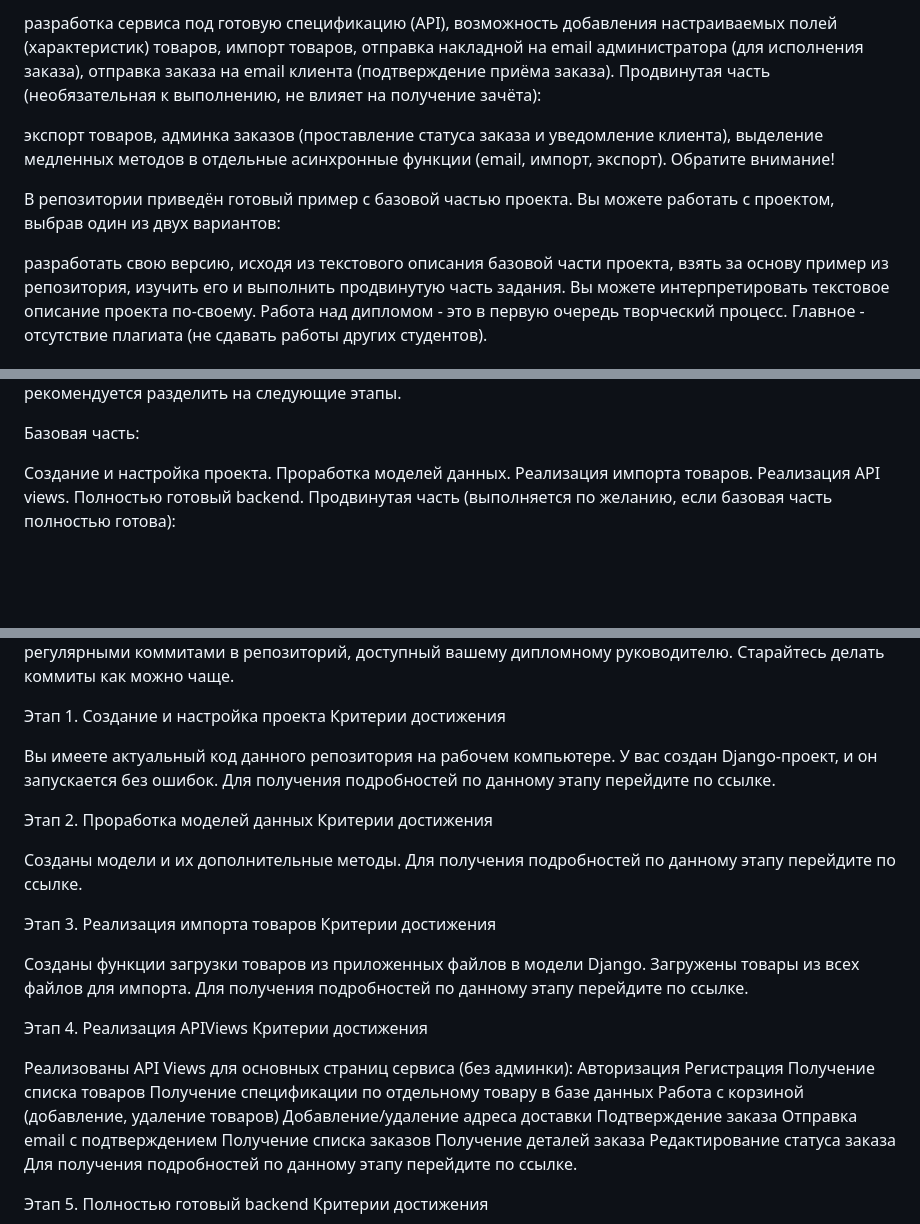
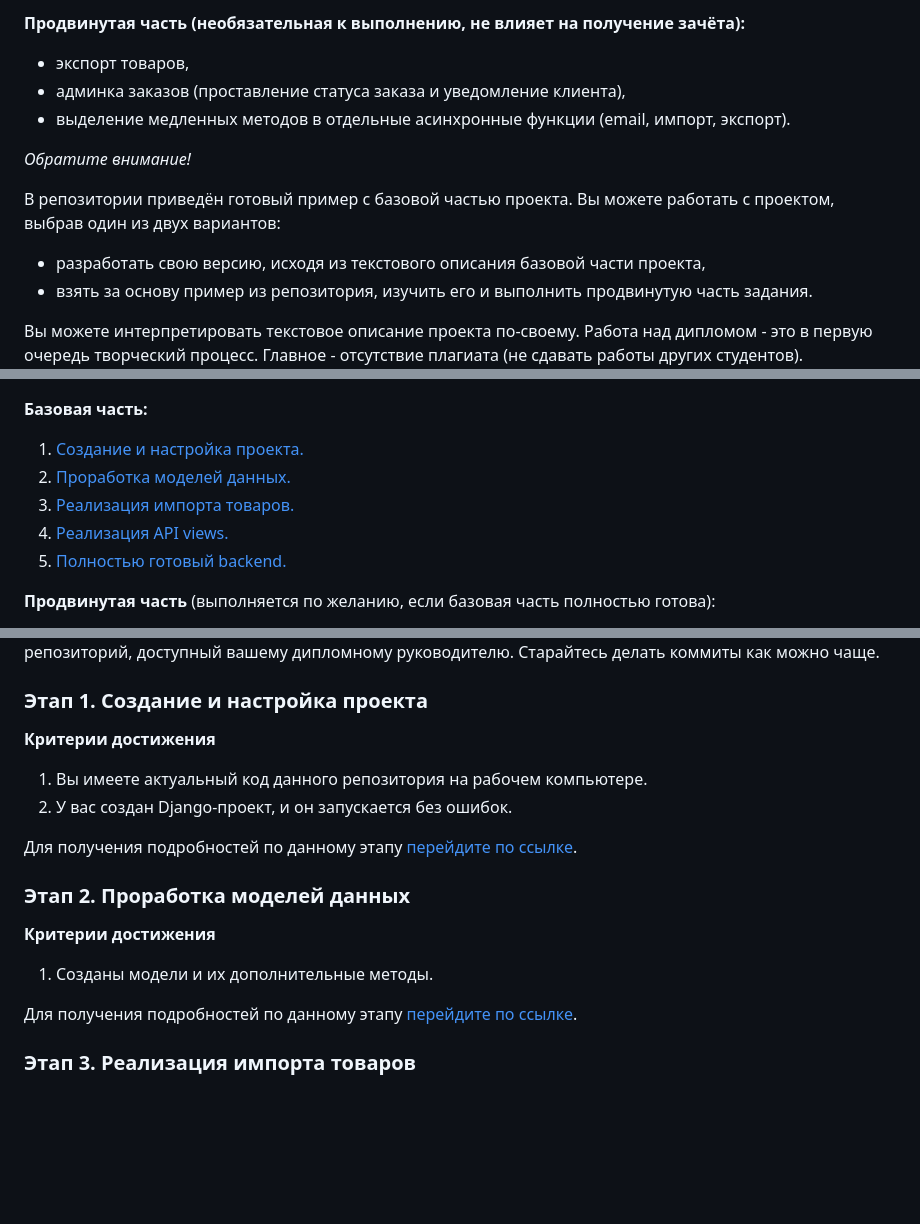
Before and after one commit to Julllka/NETOLOGY_DIPLOM, a Markdown page: README.md, 3 parts joined by grey strips. Rendered like a GitHub page; blank space fills up the shorter version.

```diff
--- a/README.md
+++ b/README.md
@@ -48,19 +71,14 @@ Google Duet-AI.
 
-разработка сервиса под готовую спецификацию (API),
-возможность добавления настраиваемых полей (характеристик) товаров,
-импорт товаров,
-отправка накладной на email администратора (для исполнения заказа),
-отправка заказа на email клиента (подтверждение приёма заказа).
-Продвинутая часть (необязательная к выполнению, не влияет на получение зачёта):
+**Продвинутая часть (необязательная к выполнению, не влияет на получение зачёта):**
+* экспорт товаров,
+* админка заказов (проставление статуса заказа и уведомление клиента),
+* выделение медленных методов в отдельные асинхронные функции (email, импорт, экспорт).
 
-экспорт товаров,
-админка заказов (проставление статуса заказа и уведомление клиента),
-выделение медленных методов в отдельные асинхронные функции (email, импорт, экспорт).
-Обратите внимание!
+_Обратите внимание!_
 
 В репозитории приведён готовый пример с базовой частью проекта. Вы можете работать с проектом, выбрав один из двух вариантов:
+- разработать свою версию, исходя из текстового описания базовой части проекта,
+- взять за основу пример из репозитория, изучить его и выполнить продвинутую часть задания.
 
-разработать свою версию, исходя из текстового описания базовой части проекта,
-взять за основу пример из репозитория, изучить его и выполнить продвинутую часть задания.
 Вы можете интерпретировать текстовое описание проекта по-своему. Работа над дипломом - это в первую очередь творческий процесс. Главное - отсутствие плагиата (не сдавать работы других студентов).
 
@@ -73,11 +94,11 @@ Google Duet-AI.
 Разработку backend рекомендуется разделить на следующие этапы.
 
-Базовая часть:
+**Базовая часть:**
+1. [Создание и настройка проекта.](./reference/step-1.md)
+2. [Проработка моделей данных.](./reference/step-2.md)
+3. [Реализация импорта товаров.](./reference/step-3.md)
+4. [Реализация API views.](./reference/step-4.md)
+5. [Полностью готовый backend.](./reference/step-5.md)
 
-Создание и настройка проекта.
-Проработка моделей данных.
-Реализация импорта товаров.
-Реализация API views.
-Полностью готовый backend.
-Продвинутая часть (выполняется по желанию, если базовая часть полностью готова):
+**Продвинутая часть** (выполняется по желанию, если базовая часть полностью готова):
 
@@ -87,42 +110,23 @@ Google Duet-AI.
 Разработку следует вести с использованием git (github/gitlab/bitbucket) с регулярными коммитами в репозиторий, доступный вашему дипломному руководителю. Старайтесь делать коммиты как можно чаще.
 
-Этап 1. Создание и настройка проекта
-Критерии достижения
+### Этап 1. Создание и настройка проекта
 
-Вы имеете актуальный код данного репозитория на рабочем компьютере.
-У вас создан Django-проект, и он запускается без ошибок.
-Для получения подробностей по данному этапу перейдите по ссылке.
+**Критерии достижения**
 
-Этап 2. Проработка моделей данных
-Критерии достижения
+1. Вы имеете актуальный код данного репозитория на рабочем компьютере.
+2. У вас создан Django-проект, и он запускается без ошибок.
 
-Созданы модели и их дополнительные методы.
-Для получения подробностей по данному этапу перейдите по ссылке.
+Для получения подробностей по данному этапу
+[перейдите по ссылке](./reference/step-1.md).
 
-Этап 3. Реализация импорта товаров
-Критерии достижения
+### Этап 2. Проработка моделей данных
 
-Созданы функции загрузки товаров из приложенных файлов в модели Django.
-Загружены товары из всех файлов для импорта.
-Для получения подробностей по данному этапу перейдите по ссылке.
+**Критерии достижения**
 
-Этап 4. Реализация APIViews
-Критерии достижения
+1. Созданы модели и их дополнительные методы.
 
-Реализованы API Views для основных страниц сервиса (без админки):
-Авторизация
-Регистрация
-Получение списка товаров
-Получение спецификации по отдельному товару в базе данных
-Работа с корзиной (добавление, удаление товаров)
-Добавление/удаление адреса доставки
-Подтверждение заказа
-Отправка email c подтверждением
-Получение списка заказов
-Получение деталей заказа
-Редактирование статуса заказа
-Для получения подробностей по данному этапу перейдите по ссылке.
+Для получения подробностей по данному этапу
+[перейдите по ссылке](./reference/step-2.md).
 
-Этап 5. Полностью готовый backend
-Критерии достижения
+### Этап 3. Реализация импорта товаров
 
```
Also changed, not shown: other parts of README.md (+164 -83 lines).
